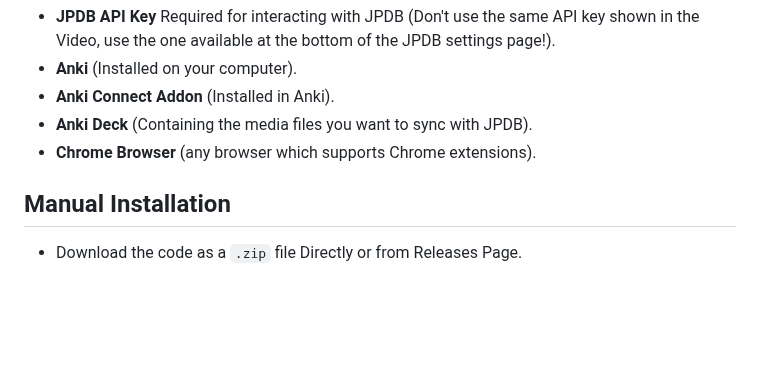
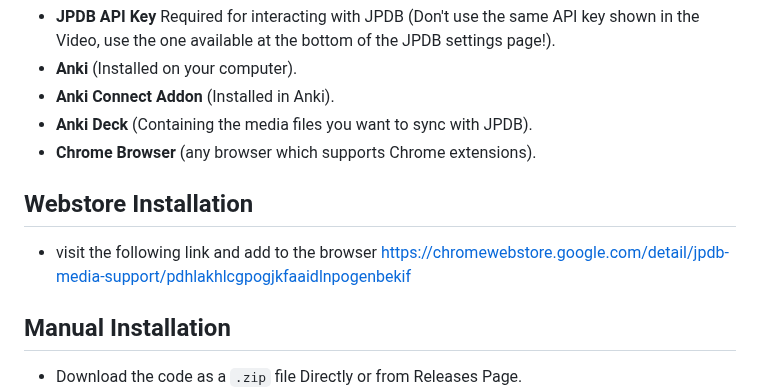
Before and after one commit to felix-ops/JPDB-Media-Support, a Markdown page: README.md, the part around the change. GitHub-like rendering; blank space fills up the shorter version.

```diff
--- a/README.md
+++ b/README.md
@@ -30,6 +30,8 @@ To start using this extension, make sure you have the following:
 - **Anki Deck** (Containing the media files you want to sync with JPDB).
 - **Chrome Browser** (any browser which supports Chrome extensions).
 
+## Webstore Installation
+- visit the following link and add to the browser https://chromewebstore.google.com/detail/jpdb-media-support/pdhlakhlcgpogjkfaaidlnpogenbekif
 ## Manual Installation
 - Download the code as a `.zip` file Directly or from Releases Page.
 - Extract the zip file in a location of your choosing.
```
